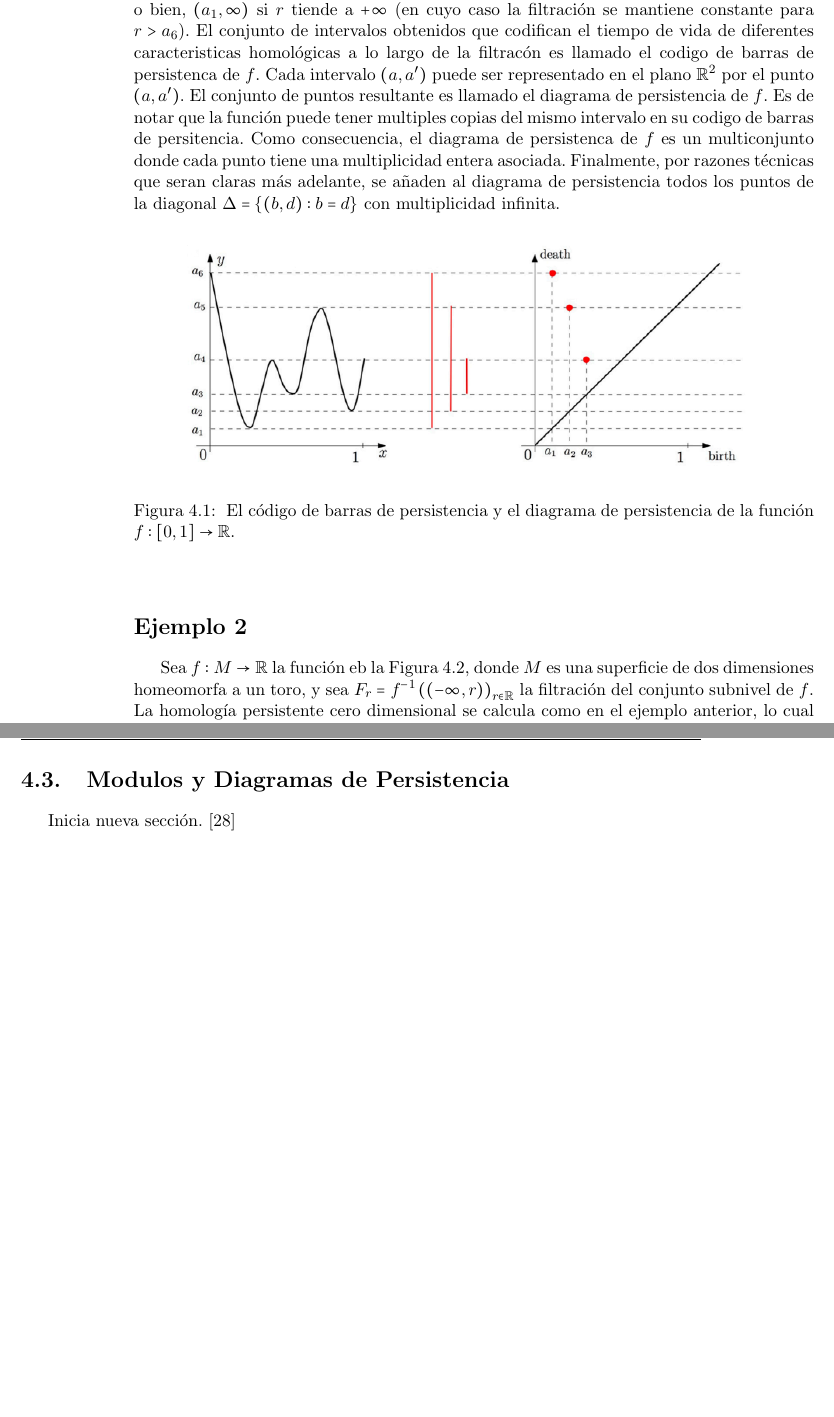
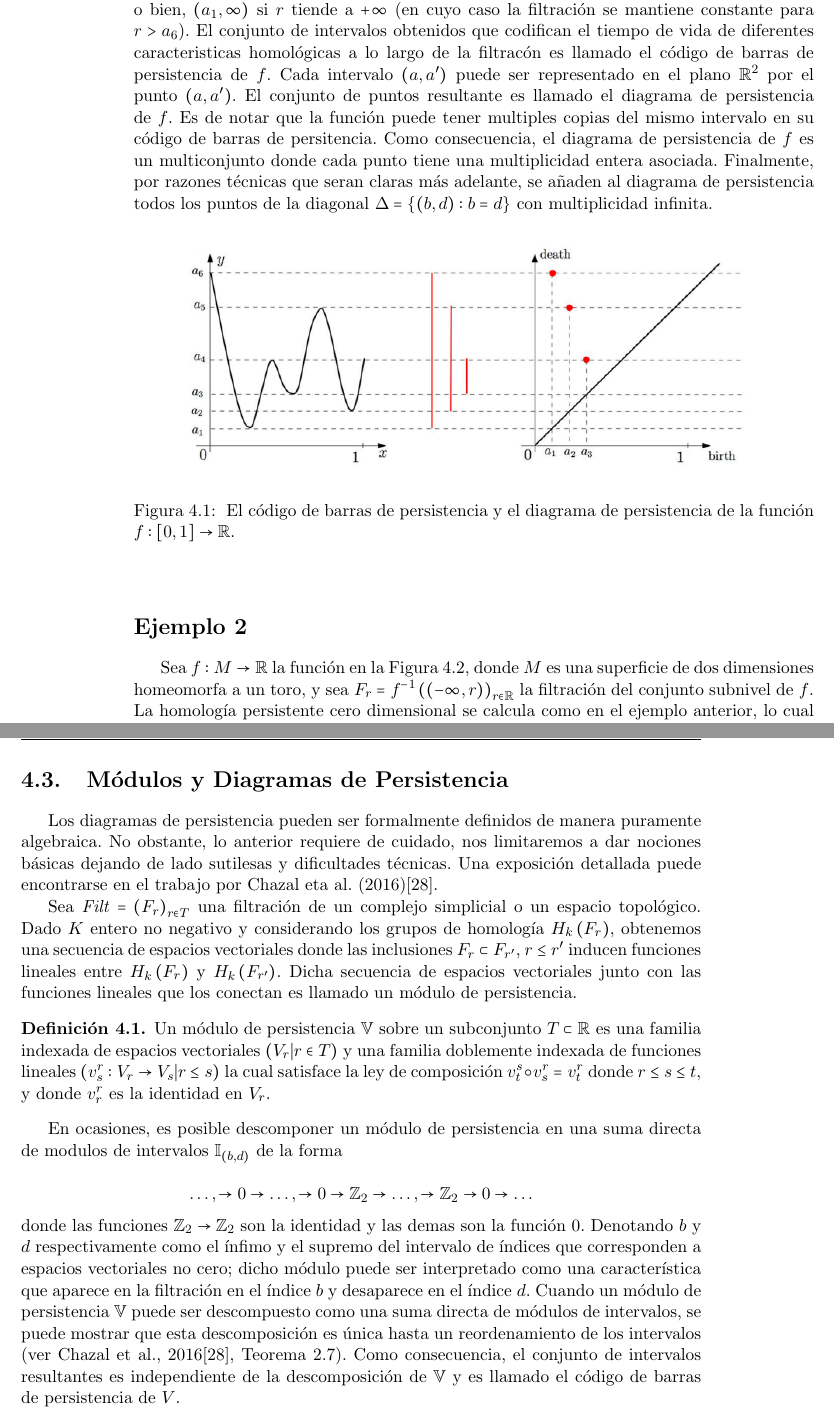
Before and after one commit to SolidTitanium/TesisProject, a LaTeX thesis (FastBin/Tesis_LM_German-Felix(Copy_0)(1)/main.tex, which reads FastBin/Tesis_LM_German-Felix(Copy_0)(1)/Capitulo-4.tex): two parts of pages 37 and 40 of 50, joined at a grey line, cut so that both start at the same text, the shorter picture padded with empty space. Compiled offline with pdfLaTeX.

Commit message:
Progress in 5.3 typos and error correction

```diff
--- a/FastBin/Tesis_LM_German-Felix(Copy_0)(1)/Capitulo-4.tex
+++ b/FastBin/Tesis_LM_German-Felix(Copy_0)(1)/Capitulo-4.tex
@@ -93,11 +93,11 @@ Cuando $r$ alcanza $a_{5}$, como en el caso previo la componente nacida en $a_{2
 El intervalo creado en $a_{1}$ permanece hasta el final de la filtraci\'on,
 dando lugar al intervalo $\cpar{a_{1},a_{6}}$ si la filtraci\'on se detiene en $a_{6}$,
 o bien, $\cpar{a_{1},\infty}$ si $r$ tiende a $+\infty$ (en cuyo caso la filtraci\'on se mantiene constante para $r>a_{6}$).
-El conjunto de intervalos obtenidos que codifican el tiempo de vida de diferentes caracteristicas homol\'ogicas a lo largo de la filtrac\'on es llamado el codigo de barras de persistenca de $f$.
+El conjunto de intervalos obtenidos que codifican el tiempo de vida de diferentes caracteristicas homol\'ogicas a lo largo de la filtrac\'on es llamado el c\'odigo de barras de persistencia de $f$.
 Cada intervalo $\cpar{a,a'}$ puede ser representado en el plano $\mathbb{R}^{2}$ por el punto $\cpar{a,a'}$.
 El conjunto de puntos resultante es llamado el diagrama de persistencia de $f$.
-Es de notar que la funci\'on puede tener multiples copias del mismo intervalo en su codigo de barras de persitencia.
-Como consecuencia, el diagrama de persistenca de $f$ es un multiconjunto donde cada punto tiene una multiplicidad entera asociada.
+Es de notar que la funci\'on puede tener multiples copias del mismo intervalo en su c\'odigo de barras de persitencia.
+Como consecuencia, el diagrama de persistencia de $f$ es un multiconjunto donde cada punto tiene una multiplicidad entera asociada.
 Finalmente, por razones t\'ecnicas que seran claras m\'as adelante,
 se a\~{n}aden al diagrama de persistencia todos los puntos de la diagonal $\Delta = \cllav{\cpar{b,d}: b=d}$ con multiplicidad infinita.
 
@@ -114,11 +114,11 @@ se a\~{n}aden al diagrama de persistencia todos los puntos de la diagonal $\Delt
 
 \section*{Ejemplo 2}
 
-Sea $f: M\rightarrow \mathbb{R}$ la funci\'on eb la Figura \ref{fig:Figura 10},
+Sea $f: M\rightarrow \mathbb{R}$ la funci\'on en la Figura \ref{fig:Figura 10},
 donde $M$ es una superficie de dos dimensiones homeomorfa a un toro,
 y sea $F_{r} = f^{-1}\cpar{\cpar{-\infty,r}}_{r\in \mathbb{R}}$ la filtraci\'on del conjunto subnivel de $f$.
 La homolog\'ia persistente cero dimensional se calcula como en el ejemplo anterior,
-lo cual genera las barras rojas en el codigo de barras de persistencia.
+lo cual genera las barras rojas en el c\'odigo de barras de persistencia.
 En este caso los subniveles tambi\'en almacenan informaci\'on acerca de caracter\'isticas homol\'ogicas uno dimensionales.
 Cuando $r$ alcanza la altura $a_{1}$,
 los conjuntos subnivel $F_{r}$ que eran homeomorfos a dos discos se vuelven homeomorfos a la uni\'on disjunta de un disco y un \'anulo,
@@ -199,6 +199,37 @@ para todos los radios, as\'i como su evoluci\'on a trav\'es de los valores que t
 
 \newpage
 
-\section{Modulos y Diagramas de Persistencia}
+\section{M\'odulos y Diagramas de Persistencia}
 
-Inicia nueva secci\'on. \cite{Chazal2016a}
+Los diagramas de persistencia pueden ser formalmente definidos de manera puramente algebraica.
+No obstante, lo anterior requiere de cuidado,
+nos limitaremos a dar nociones b\'asicas dejando de lado sutilesas y dificultades t\'ecnicas.
+Una exposici\'on detallada puede encontrarse en el trabajo por Chazal eta al. (2016)\cite{Chazal2016a}.
+
+Sea $\mathit{Filt}=\cpar{F_{r}}_{r\in T}$ una filtraci\'on de un complejo simplicial o un espacio topol\'ogico.
+Dado $K$ entero no negativo y considerando los grupos de homolog\'ia $H_{k}\cpar{F_{r}}$,
+obtenemos una secuencia de espacios vectoriales donde las inclusiones $F_{r}\subset F_{r'}$, $r\leq r'$
+inducen funciones lineales entre $H_{k}\cpar{F_{r}}$ y $H_{k}\cpar{F_{r'}}$.
+Dicha secuencia de espacios vectoriales junto con las funciones lineales que los conectan es llamado un m\'odulo de persistencia.
+
+\begin{definicion}
+    Un m\'odulo de persistencia $\mathbb{V}$ sobre un subconjunto $T\subset\mathbb{R}$
+    es una familia indexada de espacios vectoriales $\cpar{V_{r}|r\in T}$
+    y una familia doblemente indexada de funciones lineales $\cpar{v_{s}^{r}:V_{r}\rightarrow V_{s}|r\leq s}$
+    la cual satisface la ley de composici\'on $v_{t}^{s}\circ v_{s}^{r}=v_{t}^{r}$ donde $r\leq s\leq t$,
+    y donde $v_{r}^{r}$ es la identidad en $V_{r}$.
+\end{definicion}
+
+En ocasiones, es posible descomponer un m\'odulo de persistencia en una suma directa de modulos de intervalos $\mathbb{I}_{\cpar{b,d}}$ de la forma
+
+\begin{equation*}
+    \dots, \rightarrow 0 \rightarrow \dots, \rightarrow 0 \rightarrow \mathbb{Z}_{2} \rightarrow \dots, \rightarrow \mathbb{Z}_{2} \rightarrow 0 \rightarrow \dots
+\end{equation*}
+
+\noindent donde las funciones $\mathbb{Z}_{2}\rightarrow\mathbb{Z}_{2}$ son la identidad y las demas son la funci\'on $0$.
+Denotando $b$ y $d$ respectivamente como el \'infimo y el supremo del intervalo de \'indices que corresponden a espacios vectoriales no cero;
+dicho m\'odulo puede ser interpretado como una caracter\'istica que aparece en la filtraci\'on en el \'indice $b$ y desaparece en el \'indice $d$.
+Cuando un m\'odulo de persistencia $\mathbb{V}$ puede ser descompuesto como una suma directa de m\'odulos de intervalos,
+se puede mostrar que esta descomposici\'on es \'unica hasta un reordenamiento de los intervalos
+(ver Chazal et al., 2016\cite{Chazal2016a}, Teorema 2.7).
+Como consecuencia, el conjunto de intervalos resultantes es independiente de la descomposici\'on de $\mathbb{V}$ y es llamado el c\'odigo de barras de persistencia de $V$.
```
Also changed, not shown: FastBin/Tesis_LM_German-Felix(Copy_0)(1)/main.pdf, FastBin/Tesis_LM_German-Felix(Copy_0)(1)/Capitulo-4.tex (16 more changed lines).
